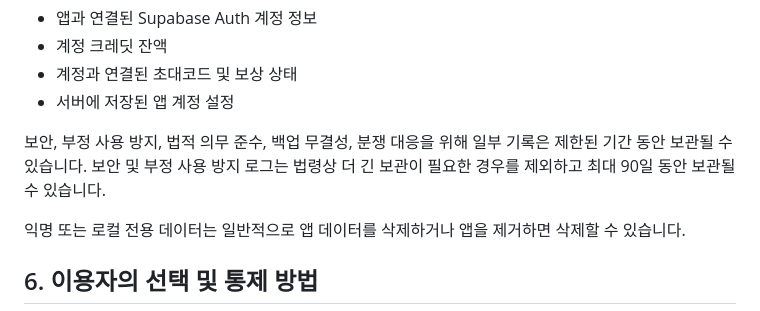
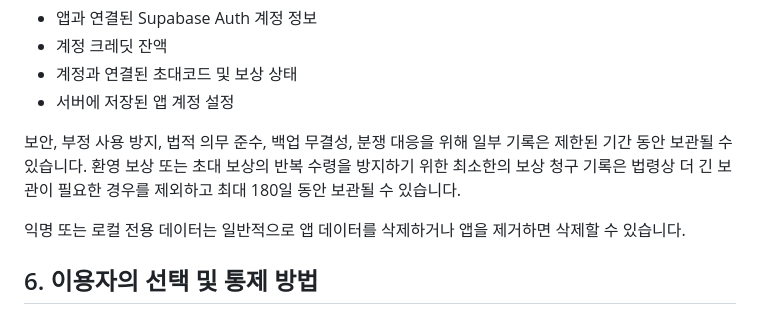
Before and after one commit to LunaticWorld/lunaticworld.github.io, a Markdown page: stockdisclosureUS/privacy_policy_ko.md, the part around one of its changes. Drawn GitHub-style.

```diff
--- a/stockdisclosureUS/privacy_policy_ko.md
+++ b/stockdisclosureUS/privacy_policy_ko.md
@@ -107,7 +107,7 @@ AI 요약은 공개 SEC 공시 문서를 기반으로 생성되며, 이용자의
 - 계정과 연결된 초대코드 및 보상 상태
 - 서버에 저장된 앱 계정 설정
 
-보안, 부정 사용 방지, 법적 의무 준수, 백업 무결성, 분쟁 대응을 위해 일부 기록은 제한된 기간 동안 보관될 수 있습니다. 보안 및 부정 사용 방지 로그는 법령상 더 긴 보관이 필요한 경우를 제외하고 최대 90일 동안 보관될 수 있습니다.
+보안, 부정 사용 방지, 법적 의무 준수, 백업 무결성, 분쟁 대응을 위해 일부 기록은 제한된 기간 동안 보관될 수 있습니다. 환영 보상 또는 초대 보상의 반복 수령을 방지하기 위한 최소한의 보상 청구 기록은 법령상 더 긴 보관이 필요한 경우를 제외하고 최대 180일 동안 보관될 수 있습니다.
 
 익명 또는 로컬 전용 데이터는 일반적으로 앱 데이터를 삭제하거나 앱을 제거하면 삭제할 수 있습니다.
 
```
Also changed, not shown: other parts of stockdisclosureUS/privacy_policy_ko.md (+1 -1 lines).
